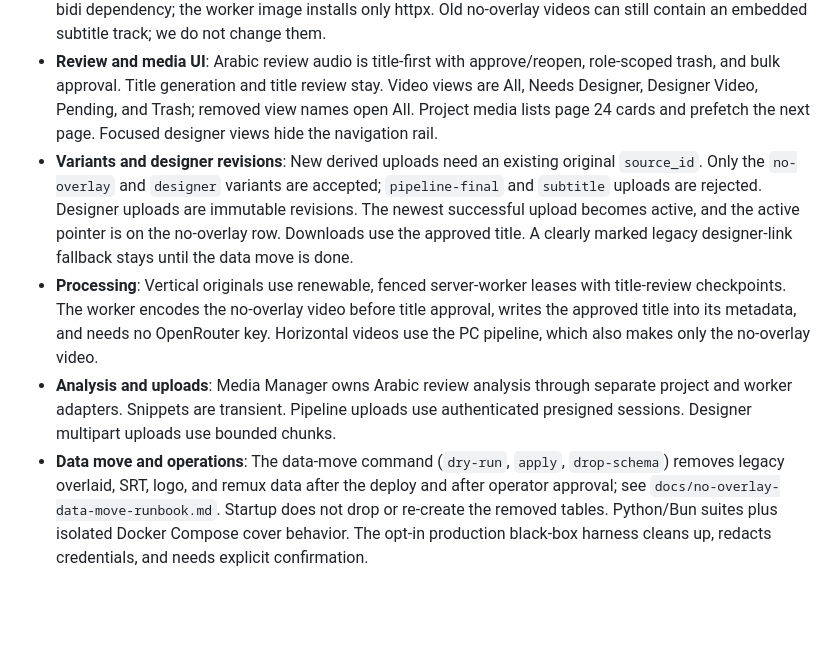
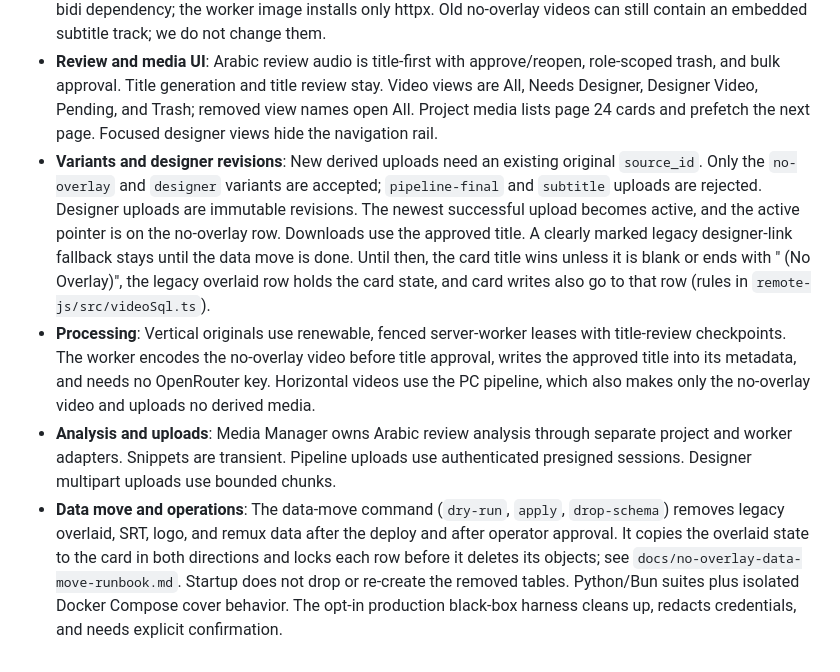
Before and after one commit to mahmoud-drwsh/SilenceRemover, a Markdown page: AGENTS.md, the part around the change. Rendered like a GitHub page; blank space fills up the shorter version.

Commit message:
Update the changelog for the review fixes
Refs #44

Co-Authored-By: Claude Opus 5.5 <noreply@anthropic.com>

```diff
--- a/AGENTS.md
+++ b/AGENTS.md
@@ -32,7 +32,7 @@ For a `remote-js/` release: run `bun run typecheck` from `remote-js/`, run `git
 - **Architecture and data model**: `src/app/pipeline.py` is the client-owned orchestrator. Reusable media, FFmpeg, and LLM packages are in `src/` and `packages/`. `remote-js/` is the Bun/Hono Media Manager. Each original has a stable source ID. Since spec #44, each original has one derived video: the no-overlay video (`<source_id>-no-overlay`). The canonical card is that video and links its designer revisions and its original.
 - **Removed output (spec #44)**: The system makes no overlaid video, title banner, project logo, SRT, selectable subtitle track, or remux job. The `sr_subtitles` and `sr_title_overlay` packages, the overlay part of `sr_filter_graph`, the overlay CLI flags, the speech-to-text call, the subtitle and logo client calls, and the subtitle backfill and SRT normalize scripts are deleted. The project has no pillow, arabic-reshaper, or python-bidi dependency; the worker image installs only httpx. Old no-overlay videos can still contain an embedded subtitle track; we do not change them.
 - **Review and media UI**: Arabic review audio is title-first with approve/reopen, role-scoped trash, and bulk approval. Title generation and title review stay. Video views are All, Needs Designer, Designer Video, Pending, and Trash; removed view names open All. Project media lists page 24 cards and prefetch the next page. Focused designer views hide the navigation rail.
-- **Variants and designer revisions**: New derived uploads need an existing original `source_id`. Only the `no-overlay` and `designer` variants are accepted; `pipeline-final` and `subtitle` uploads are rejected. Designer uploads are immutable revisions. The newest successful upload becomes active, and the active pointer is on the no-overlay row. Downloads use the approved title. A clearly marked legacy designer-link fallback stays until the data move is done.
-- **Processing**: Vertical originals use renewable, fenced server-worker leases with title-review checkpoints. The worker encodes the no-overlay video before title approval, writes the approved title into its metadata, and needs no OpenRouter key. Horizontal videos use the PC pipeline, which also makes only the no-overlay video.
+- **Variants and designer revisions**: New derived uploads need an existing original `source_id`. Only the `no-overlay` and `designer` variants are accepted; `pipeline-final` and `subtitle` uploads are rejected. Designer uploads are immutable revisions. The newest successful upload becomes active, and the active pointer is on the no-overlay row. Downloads use the approved title. A clearly marked legacy designer-link fallback stays until the data move is done. Until then, the card title wins unless it is blank or ends with " (No Overlay)", the legacy overlaid row holds the card state, and card writes also go to that row (rules in `remote-js/src/videoSql.ts`).
+- **Processing**: Vertical originals use renewable, fenced server-worker leases with title-review checkpoints. The worker encodes the no-overlay video before title approval, writes the approved title into its metadata, and needs no OpenRouter key. Horizontal videos use the PC pipeline, which also makes only the no-overlay video and uploads no derived media.
 - **Analysis and uploads**: Media Manager owns Arabic review analysis through separate project and worker adapters. Snippets are transient. Pipeline uploads use authenticated presigned sessions. Designer multipart uploads use bounded chunks.
-- **Data move and operations**: The data-move command (`dry-run`, `apply`, `drop-schema`) removes legacy overlaid, SRT, logo, and remux data after the deploy and after operator approval; see `docs/no-overlay-data-move-runbook.md`. Startup does not drop or re-create the removed tables. Python/Bun suites plus isolated Docker Compose cover behavior. The opt-in production black-box harness cleans up, redacts credentials, and needs explicit confirmation.
+- **Data move and operations**: The data-move command (`dry-run`, `apply`, `drop-schema`) removes legacy overlaid, SRT, logo, and remux data after the deploy and after operator approval. It copies the overlaid state to the card in both directions and locks each row before it deletes its objects; see `docs/no-overlay-data-move-runbook.md`. Startup does not drop or re-create the removed tables. Python/Bun suites plus isolated Docker Compose cover behavior. The opt-in production black-box harness cleans up, redacts credentials, and needs explicit confirmation.
```
